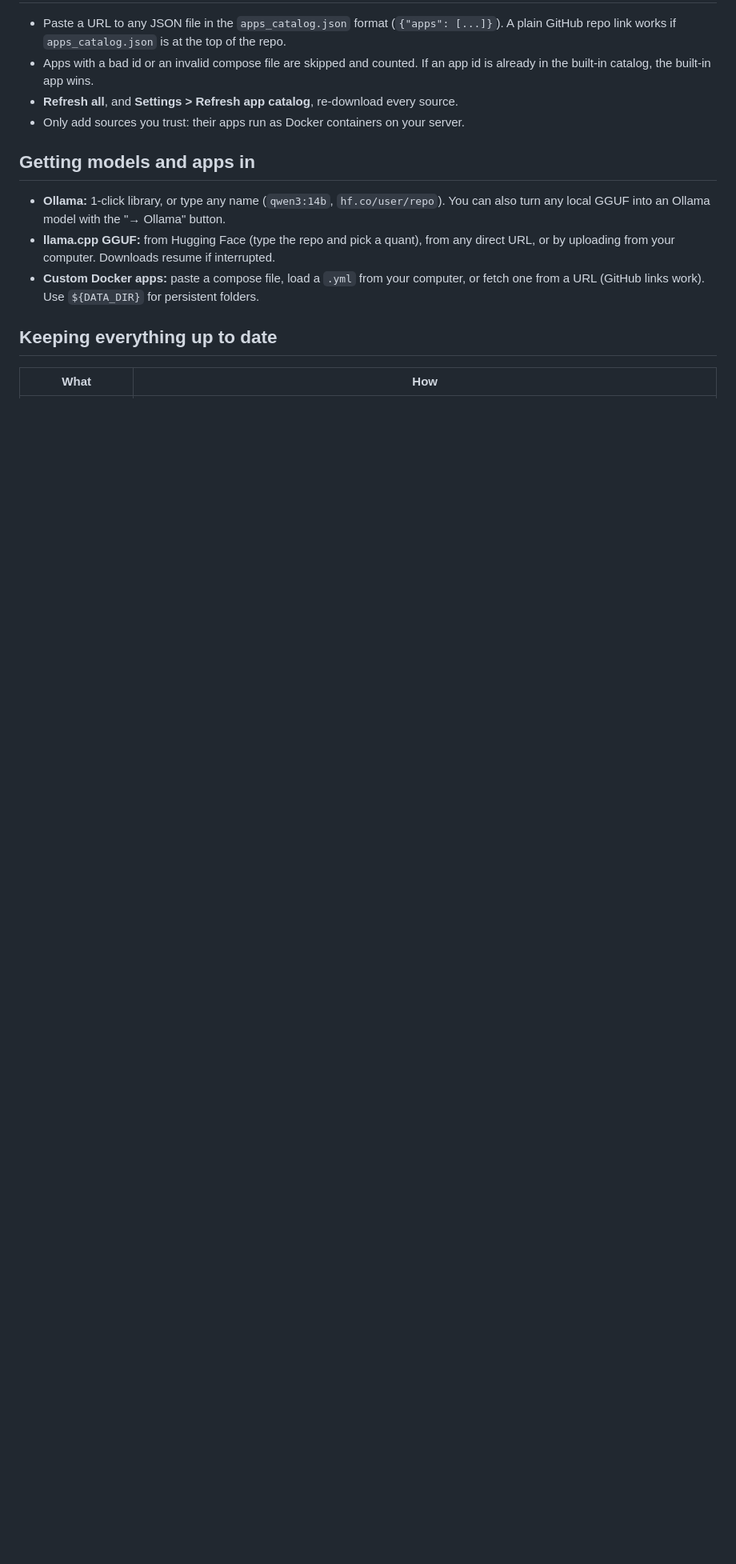
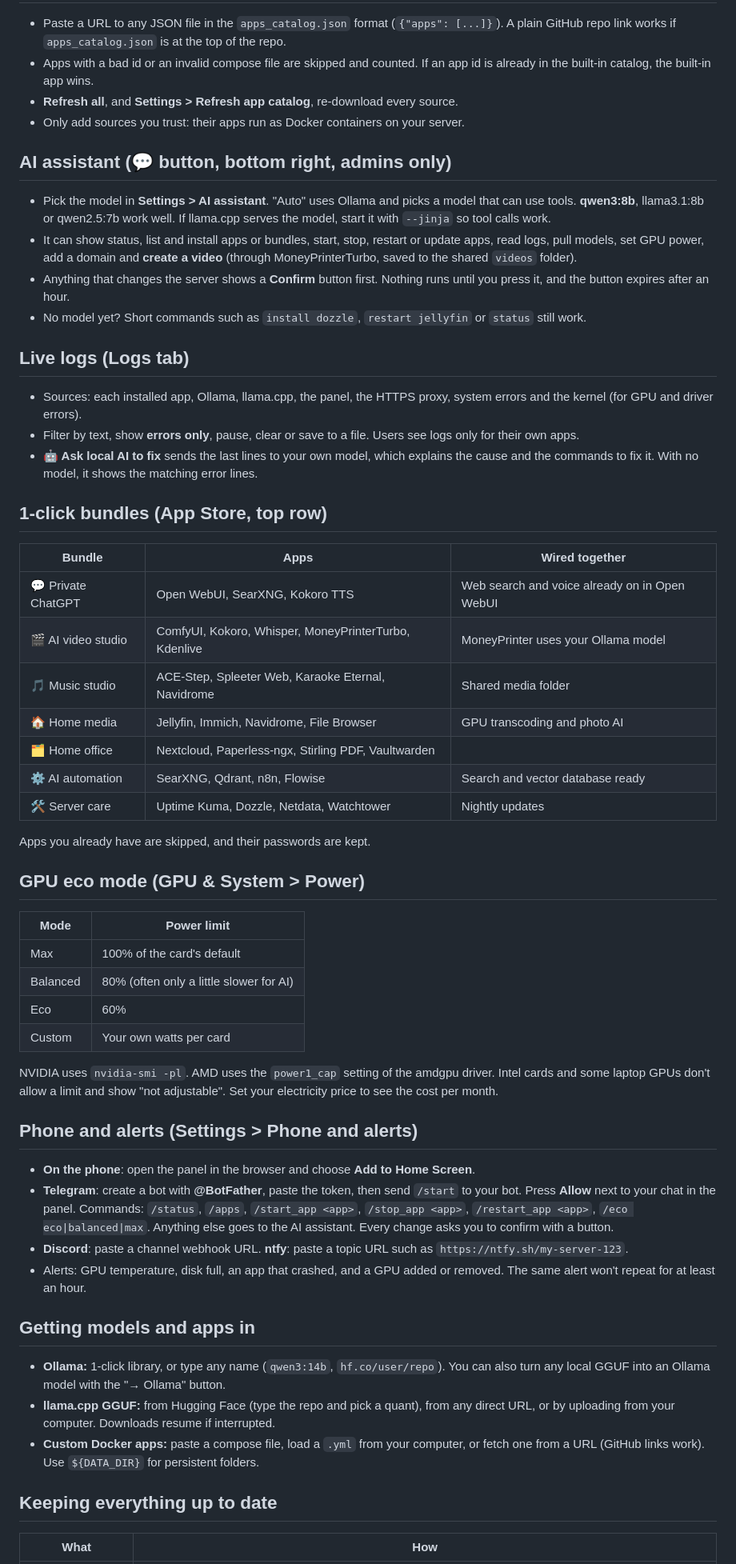
Before and after one commit to nnlahpai-ai-control-panel/Ai-Control-Panel, a Markdown page: README.md, the part around one of its changes. Shown at 80% size. Drawn GitHub-style; blank space fills up the shorter version.

```diff
--- a/README.md
+++ b/README.md
@@ -242,6 +266,51 @@ Notes:
 * **Refresh all**, and **Settings > Refresh app catalog**, re-download every source.
 * Only add sources you trust: their apps run as Docker containers on your server.
 
+## AI assistant (💬 button, bottom right, admins only)
+
+* Pick the model in **Settings > AI assistant**. "Auto" uses Ollama and picks a model that can use tools. **qwen3:8b**, llama3.1:8b or qwen2.5:7b work well. If llama.cpp serves the model, start it with `--jinja` so tool calls work.
+* It can show status, list and install apps or bundles, start, stop, restart or update apps, read logs, pull models, set GPU power, add a domain and **create a video** (through MoneyPrinterTurbo, saved to the shared `videos` folder).
+* Anything that changes the server shows a **Confirm** button first. Nothing runs until you press it, and the button expires after an hour.
+* No model yet? Short commands such as `install dozzle`, `restart jellyfin` or `status` still work.
+
+## Live logs (Logs tab)
+
+* Sources: each installed app, Ollama, llama.cpp, the panel, the HTTPS proxy, system errors and the kernel (for GPU and driver errors).
+* Filter by text, show **errors only**, pause, clear or save to a file. Users see logs only for their own apps.
+* **🤖 Ask local AI to fix** sends the last lines to your own model, which explains the cause and the commands to fix it. With no model, it shows the matching error lines.
+
+## 1-click bundles (App Store, top row)
+
+| Bundle | Apps | Wired together |
+|---|---|---|
+| 💬 Private ChatGPT | Open WebUI, SearXNG, Kokoro TTS | Web search and voice already on in Open WebUI |
+| 🎬 AI video studio | ComfyUI, Kokoro, Whisper, MoneyPrinterTurbo, Kdenlive | MoneyPrinter uses your Ollama model |
+| 🎵 Music studio | ACE-Step, Spleeter Web, Karaoke Eternal, Navidrome | Shared media folder |
+| 🏠 Home media | Jellyfin, Immich, Navidrome, File Browser | GPU transcoding and photo AI |
+| 🗂️ Home office | Nextcloud, Paperless-ngx, Stirling PDF, Vaultwarden | |
+| ⚙️ AI automation | SearXNG, Qdrant, n8n, Flowise | Search and vector database ready |
+| 🛠️ Server care | Uptime Kuma, Dozzle, Netdata, Watchtower | Nightly updates |
+
+Apps you already have are skipped, and their passwords are kept.
+
+## GPU eco mode (GPU & System > Power)
+
+| Mode | Power limit |
+|---|---|
+| Max | 100% of the card's default |
+| Balanced | 80% (often only a little slower for AI) |
+| Eco | 60% |
+| Custom | Your own watts per card |
+
+NVIDIA uses `nvidia-smi -pl`. AMD uses the `power1_cap` setting of the amdgpu driver. Intel cards and some laptop GPUs don't allow a limit and show "not adjustable". Set your electricity price to see the cost per month.
+
+## Phone and alerts (Settings > Phone and alerts)
+
+* **On the phone**: open the panel in the browser and choose **Add to Home Screen**.
+* **Telegram**: create a bot with **@BotFather**, paste the token, then send `/start` to your bot. Press **Allow** next to your chat in the panel. Commands: `/status`, `/apps`, `/start_app <app>`, `/stop_app <app>`, `/restart_app <app>`, `/eco eco|balanced|max`. Anything else goes to the AI assistant. Every change asks you to confirm with a button.
+* **Discord**: paste a channel webhook URL. **ntfy**: paste a topic URL such as `https://ntfy.sh/my-server-123`.
+* Alerts: GPU temperature, disk full, an app that crashed, and a GPU added or removed. The same alert won't repeat for at least an hour.
+
 ## Getting models and apps in
 
 * **Ollama:** 1-click library, or type any name (`qwen3:14b`, `hf.co/user/repo`). You can also turn any local GGUF into an Ollama model with the "→ Ollama" button.
```
Also changed, not shown: other parts of README.md (+24 -0 lines), docs/screenshots/assistant.png (added), docs/screenshots/bundles.png (added), docs/screenshots/eco.png (added), docs/screenshots/logs.png (added), 4 other files.
